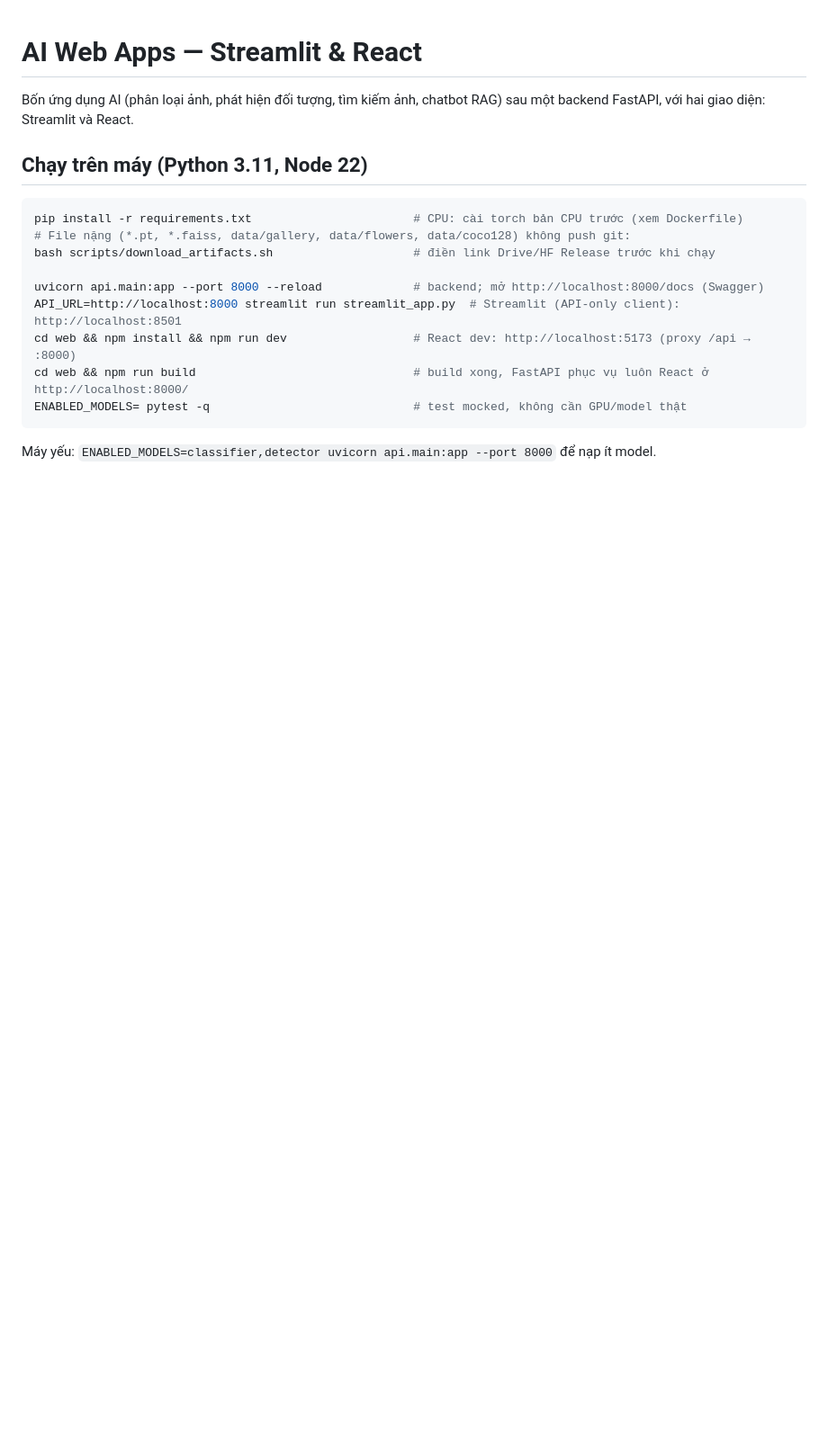
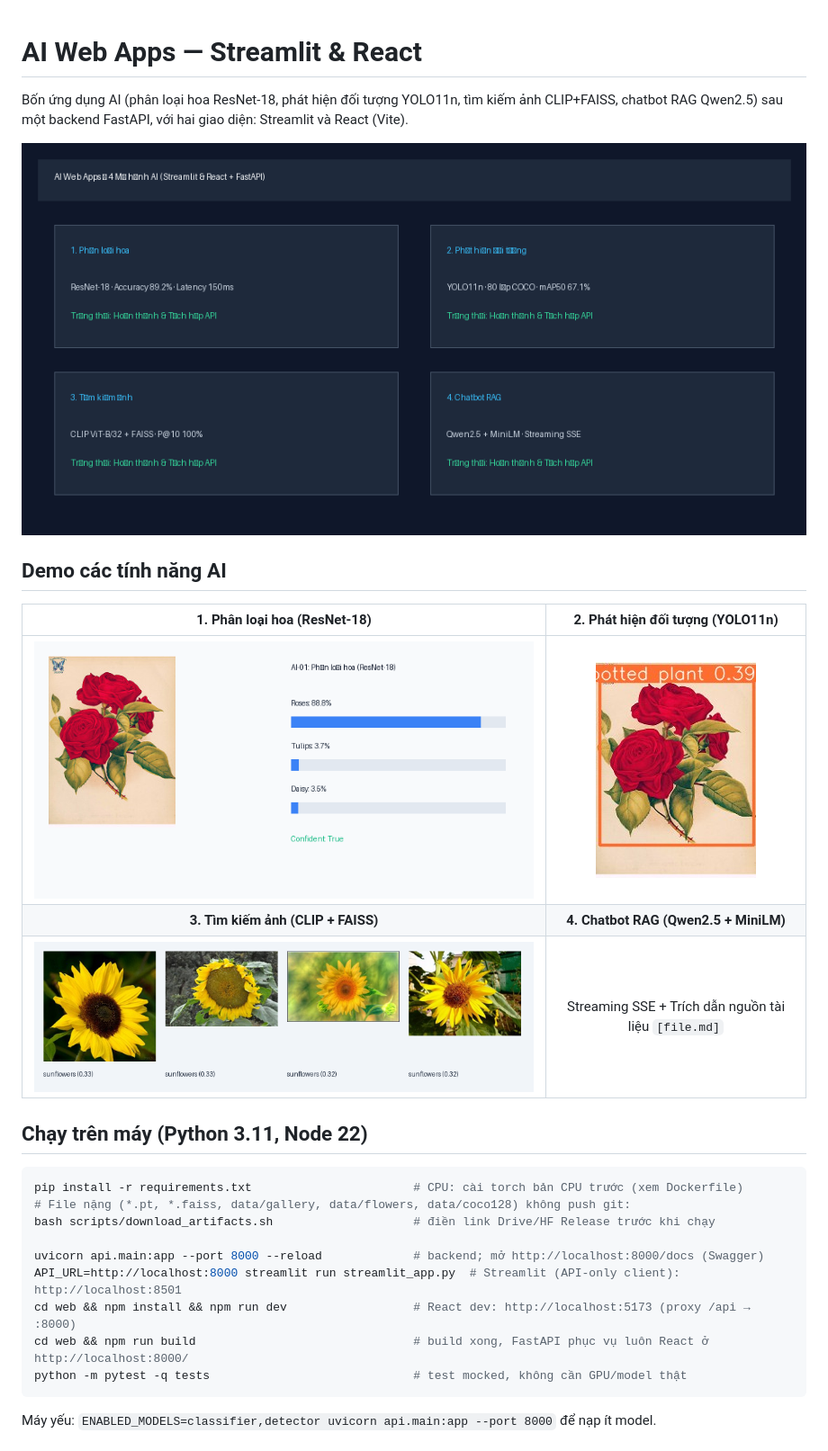
Before and after one commit to Kyosaki6/ai-web-apps, a Markdown page: README.md, the part around one of its changes. Shown at 90% size. Rendered like a GitHub page; pictures changed too: docs/images/demo_classify.png (added), docs/images/demo_detect.jpg (added), docs/images/demo_overview.png (added); blank space fills up the shorter version.

Commit message:
docs: add feature demo pictures and benchmark results to README

````diff
--- a/README.md
+++ b/README.md
@@ -1,7 +1,16 @@
 # AI Web Apps — Streamlit & React
 
-Bốn ứng dụng AI (phân loại ảnh, phát hiện đối tượng, tìm kiếm ảnh, chatbot RAG) sau một backend FastAPI,
-với hai giao diện: Streamlit và React.
+Bốn ứng dụng AI (phân loại hoa ResNet-18, phát hiện đối tượng YOLO11n, tìm kiếm ảnh CLIP+FAISS, chatbot RAG Qwen2.5) sau một backend FastAPI, với hai giao diện: Streamlit và React (Vite).
+
+![AI Web Apps Overview](docs/images/demo_overview.png)
+
+## Demo các tính năng AI
+
+| 1. Phân loại hoa (ResNet-18) | 2. Phát hiện đối tượng (YOLO11n) |
+| :---: | :---: |
+| ![Classify](docs/images/demo_classify.png) | ![Detect](docs/images/demo_detect.jpg) |
+| **3. Tìm kiếm ảnh (CLIP + FAISS)** | **4. Chatbot RAG (Qwen2.5 + MiniLM)** |
+| ![Search](docs/images/demo_search.png) | Streaming SSE + Trích dẫn nguồn tài liệu `[file.md]` |
 
 ## Chạy trên máy (Python 3.11, Node 22)
 ```bash
@@ -13,6 +22,6 @@ uvicorn api.main:app --port 8000 --reload             # backend; mở http://loc
 API_URL=http://localhost:8000 streamlit run streamlit_app.py  # Streamlit (API-only client): http://localhost:8501
 cd web && npm install && npm run dev                  # React dev: http://localhost:5173 (proxy /api → :8000)
 cd web && npm run build                               # build xong, FastAPI phục vụ luôn React ở http://localhost:8000/
-ENABLED_MODELS= pytest -q                             # test mocked, không cần GPU/model thật
+python -m pytest -q tests                             # test mocked, không cần GPU/model thật
 ```
 Máy yếu: `ENABLED_MODELS=classifier,detector uvicorn api.main:app --port 8000` để nạp ít model.
````
Also changed, not shown: other parts of README.md (+13 -0 lines), 1 other file.
